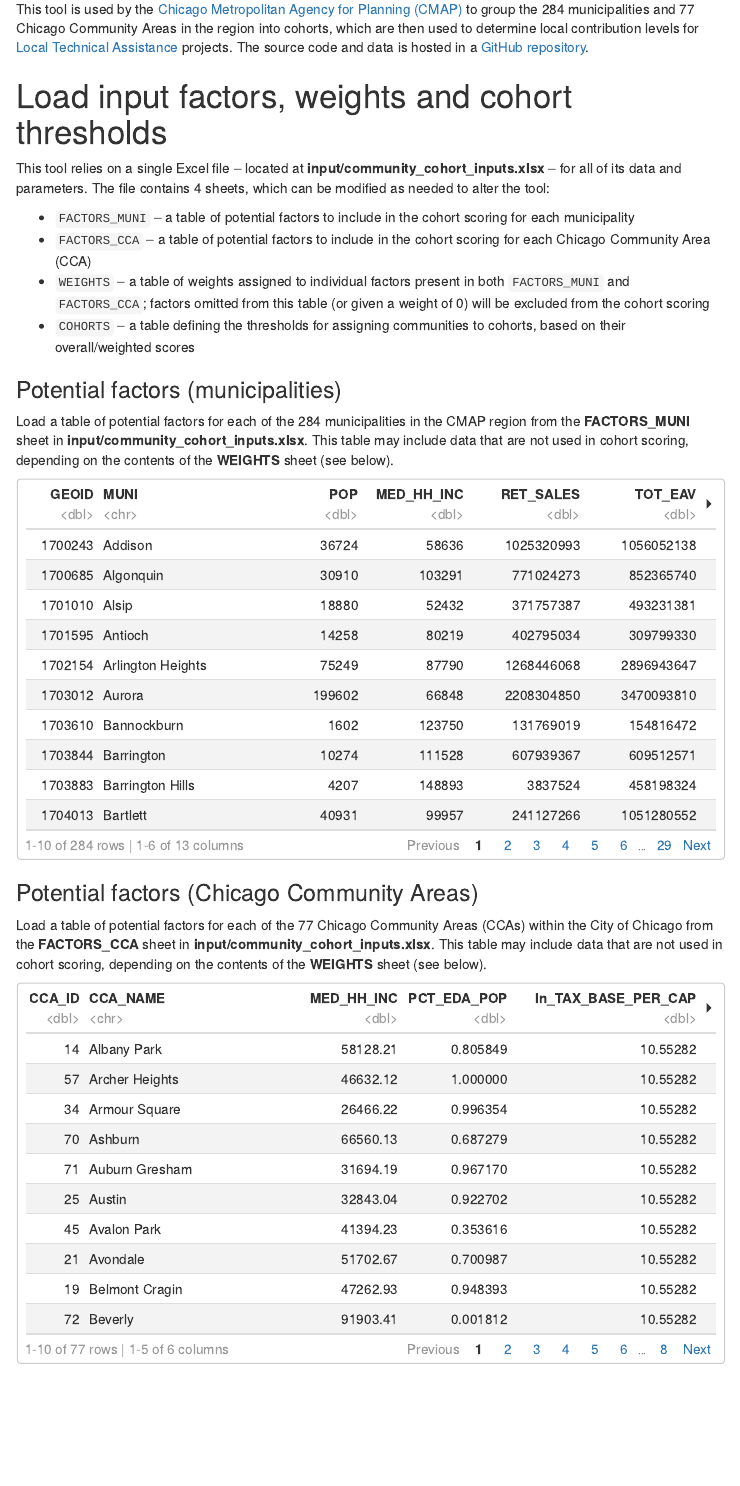
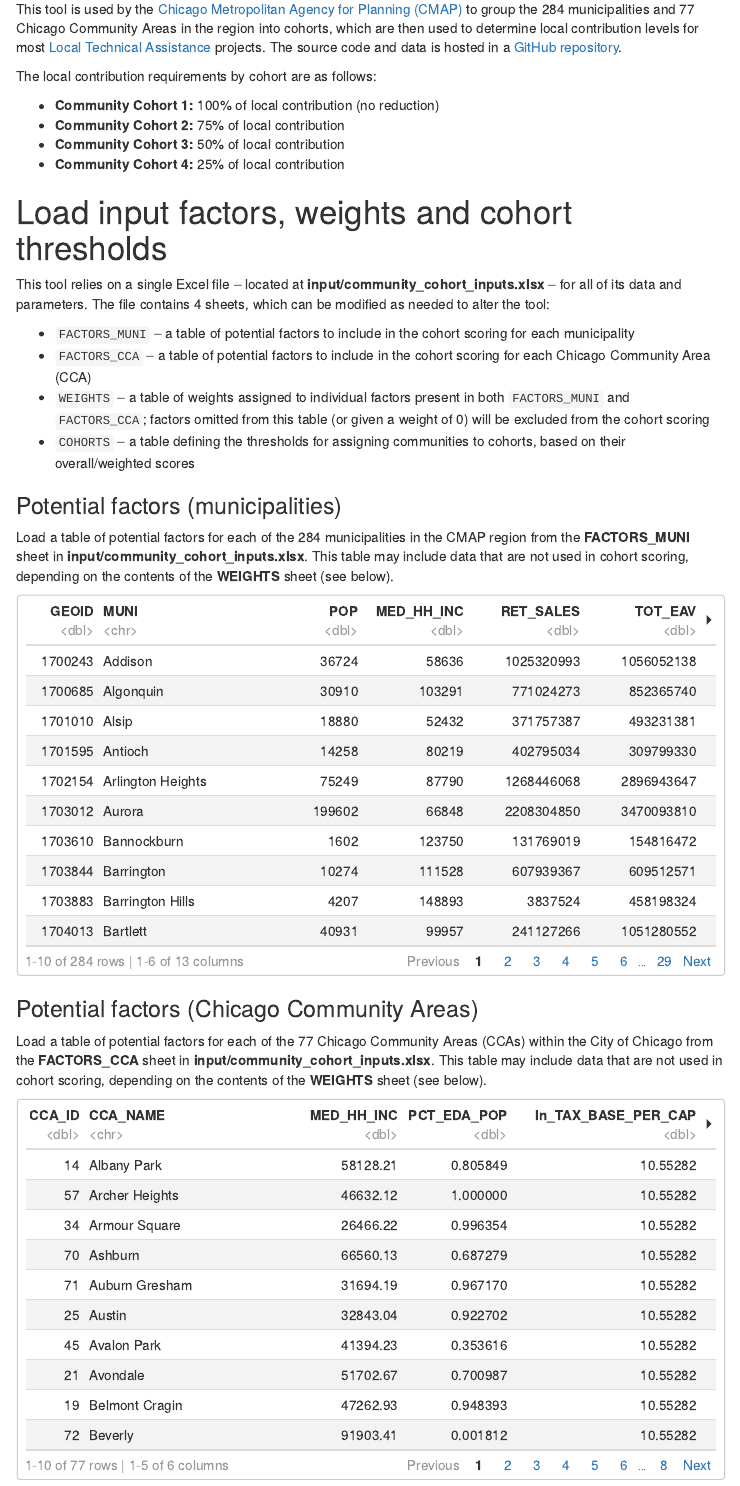
Before and after one commit to CMAP-REPOS/community-cohort-tool, an R Markdown document (index.Rmd): the page in a window 1100 px wide, from 130 px down. The pictures show the output file index.html that the author committed with the source, opened offline; menus at the side of the page are left out.

Commit message:
Add some extra info & display final tables

````diff
--- a/index.Rmd
+++ b/index.Rmd
@@ -19,7 +19,14 @@ library(tmap)
 library(tmaptools)
 ```
 
-This tool is used by the [Chicago Metropolitan Agency for Planning (CMAP)](https://www.cmap.illinois.gov) to group the 284 municipalities and 77 Chicago Community Areas in the region into cohorts, which are then used to determine local contribution levels for [Local Technical Assistance](https://www.cmap.illinois.gov/programs/LTA) projects. The source code and data is hosted in a [GitHub repository](https://github.com/CMAP-REPOS/community-cohort-tool).
+This tool is used by the [Chicago Metropolitan Agency for Planning (CMAP)](https://www.cmap.illinois.gov) to group the 284 municipalities and 77 Chicago Community Areas in the region into cohorts, which are then used to determine local contribution levels for most [Local Technical Assistance](https://www.cmap.illinois.gov/programs/LTA) projects. The source code and data is hosted in a [GitHub repository](https://github.com/CMAP-REPOS/community-cohort-tool).
+
+The local contribution requirements by cohort are as follows:
+
+* **Community Cohort 1:** 100% of local contribution (no reduction)
+* **Community Cohort 2:** 75% of local contribution
+* **Community Cohort 3:** 50% of local contribution
+* **Community Cohort 4:** 25% of local contribution
 
 
 # Load input factors, weights and cohort thresholds
````
Also changed, not shown: index.html, index.Rmd (9 more changed lines).
